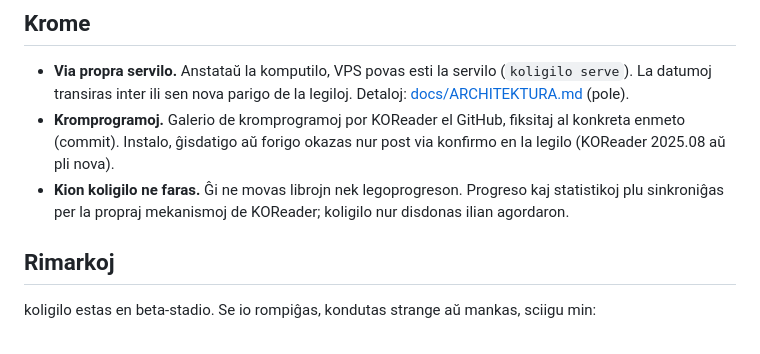
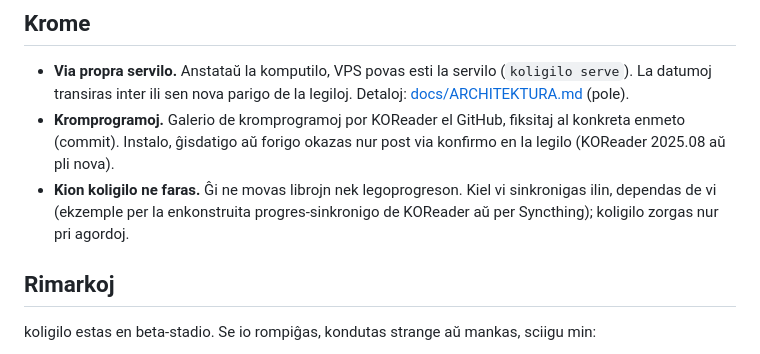
Before and after one commit to sypianski/koligilo, a Markdown page: README.eo.md, the part around the change. GitHub-like rendering.

```diff
--- a/README.eo.md
+++ b/README.eo.md
@@ -68,7 +68,7 @@ Nur parigo per sescifera kodo el alia reto uzas la renkontejon `koligilo.sypian.
 
 - **Via propra servilo.** Anstataŭ la komputilo, VPS povas esti la servilo (`koligilo serve`). La datumoj transiras inter ili sen nova parigo de la legiloj. Detaloj: [docs/ARCHITEKTURA.md](docs/ARCHITEKTURA.md) (pole).
 - **Kromprogramoj.** Galerio de kromprogramoj por KOReader el GitHub, fiksitaj al konkreta enmeto (commit). Instalo, ĝisdatigo aŭ forigo okazas nur post via konfirmo en la legilo (KOReader 2025.08 aŭ pli nova).
-- **Kion koligilo ne faras.** Ĝi ne movas librojn nek legoprogreson. Progreso kaj statistikoj plu sinkroniĝas per la propraj mekanismoj de KOReader; koligilo nur disdonas ilian agordaron.
+- **Kion koligilo ne faras.** Ĝi ne movas librojn nek legoprogreson. Kiel vi sinkronigas ilin, dependas de vi (ekzemple per la enkonstruita progres-sinkronigo de KOReader aŭ per Syncthing); koligilo zorgas nur pri agordoj.
 
 ## Rimarkoj
 
```
Also changed, not shown: README.md (+1 -1 lines), README.pl.md (+1 -1 lines).
